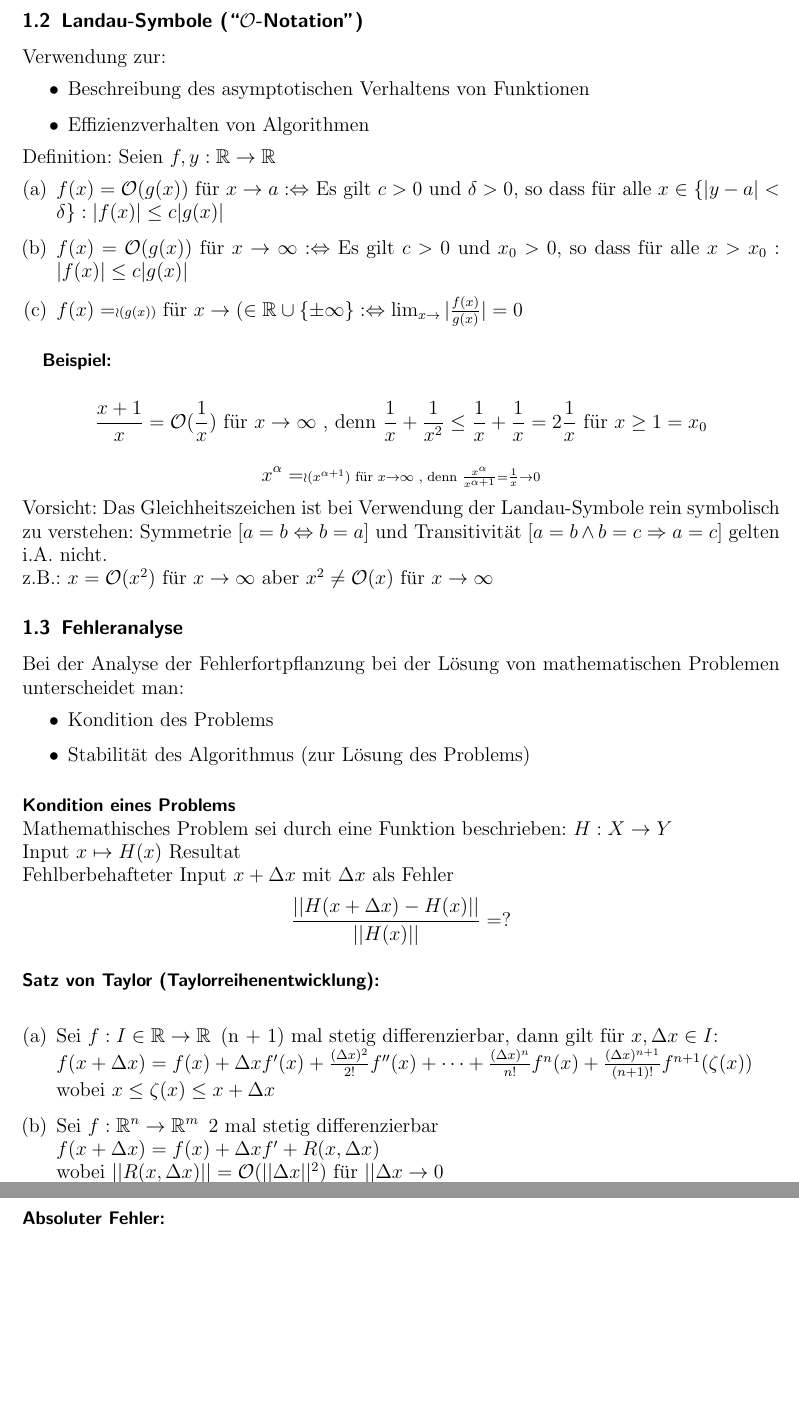
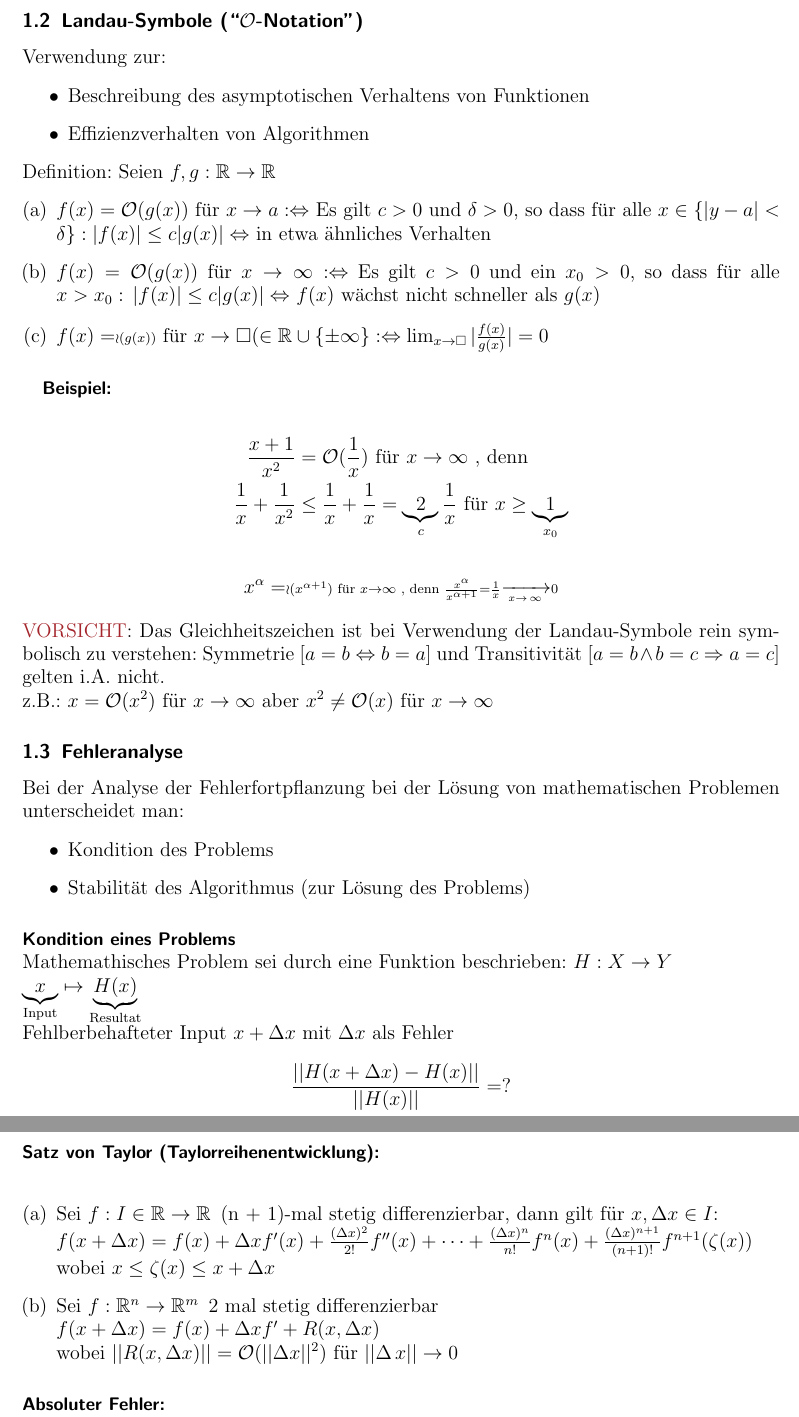
Before and after one commit to andyschwarzl/numerik, a LaTeX document (main.tex, which reads einfuehrung.tex): two parts of pages 5 and 6 of 15 before the commit and two parts of pages 5 and 6 of 16 after it, joined at a grey line, cut so that both start at the same text, the shorter picture padded with empty space. Compiled offline with pdfLaTeX.

Commit message:
modified chapter 1 slightly

```diff
--- a/einfuehrung.tex
+++ b/einfuehrung.tex
@@ -167,26 +167,26 @@ Verwendung zur:
   \item Beschreibung des asymptotischen Verhaltens von Funktionen
   \item Effizienzverhalten von Algorithmen
 \end{itemize}
-Definition: Seien $f,y: \mathbb{R} \to \mathbb{R}$
+Definition: Seien $f,g: \mathbb{R} \to \mathbb{R}$
 \begin{enumerate}[(a)]
   \item $f(x) = \LandauO(g(x))$ für $x \to a :\Leftrightarrow$
-    Es gilt $c > 0$ und $\delta > 0$, so dass für alle $x \in \{|y - a| < \delta\}: |f(x)| \leq c|g(x)| $
+    Es gilt $c > 0$ und $\delta > 0$, so dass für alle $x \in \{|y - a| < \delta\}: |f(x)| \leq c|g(x)| \Leftrightarrow$ in etwa ähnliches Verhalten
   \item $f(x) = \LandauO(g(x))$ für $x \to \infty :\Leftrightarrow$
-    Es gilt $c > 0$ und $x_0 > 0$, so dass für alle $x > x_0:\,|f(x)| \leq c|g(x)|$
-  \item $f(x) = \Landauo(g(x))$ für $x \to \box (\in \mathbb{R} \cup \{\pm \infty\} :\Leftrightarrow
-    \lim_{x \to \box}{|\frac{f(x)}{g(x)}|} = 0$
+    Es gilt $c > 0$ und ein $x_0 > 0$, so dass für alle $x > x_0:\,|f(x)| \leq c|g(x)| \Leftrightarrow$ $f(x)$ wächst nicht schneller als $g(x)$
+  \item $f(x) = \Landauo(g(x))$ für $x \to \Box (\in \mathbb{R} \cup \{\pm \infty\} :\Leftrightarrow
+    \lim_{x \to \Box}{|\frac{f(x)}{g(x)}|} = 0$
 \end{enumerate}
 
 \example{Beispiel:}
 \begin{align*}
-  \frac{x + 1}{x} = \LandauO(\frac{1}{x}) \text{ für } x \to \infty \text{ , denn }
-  \frac{1}{x} + \frac{1}{x^2} \leq \frac{1}{x} + \frac{1}{x} = 2 \frac{1}{x} \text{ für } x \geq 1 = x_0
+  \frac{x + 1}{x^2} &= \LandauO(\frac{1}{x}) \text{ für } x \to \infty \text{ , denn } \\
+  \frac{1}{x} + \frac{1}{x^2} &\leq \frac{1}{x} + \frac{1}{x} = \underbrace{2}_c \frac{1}{x} \text{ für } x \geq \underbrace{1}_{x_0}
 \end{align*}
 \begin{align*}
   x^{\alpha} = \Landauo(x^{\alpha + 1}) \text{ für } x \to \infty \text{ , denn }
-  \frac{x^{\alpha}}{x^{\alpha + 1}} = \frac{1}{x} \to 0
+  \frac{x^{\alpha}}{x^{\alpha + 1}} = \frac{1}{x} \xrightarrow[x\to\,\infty]{}0
 \end{align*}
-Vorsicht: Das Gleichheitszeichen ist bei Verwendung der Landau-Symbole rein symbolisch
+\textcolor{rot}{VORSICHT}: Das Gleichheitszeichen ist bei Verwendung der Landau-Symbole rein symbolisch
 zu verstehen: Symmetrie $[a = b \Leftrightarrow b = a]$ und Transitivität
 $[a = b \wedge b = c \Rightarrow a = c]$ gelten i.A. nicht. \\
 z.B.: $x = \LandauO(x^2)$ für $x \to \infty$ aber $x^2 \neq \LandauO(x)$ für $x \to \infty$
@@ -199,15 +199,15 @@ unterscheidet man:
   \item Stabilität des Algorithmus (zur Lösung des Problems)
 \end{itemize}
 \para{Kondition eines Problems}
-Mathemathisches Problem sei durch eine Funktion beschrieben: $H:X \to Y$ \\ Input
-$x \mapsto H(x)$ Resultat\\
+Mathemathisches Problem sei durch eine Funktion beschrieben: $H:X \to Y$ \\
+$\underbrace{x}_{\textrm{Input}} \mapsto \underbrace{H(x)}_{\textrm{Resultat}}$\\
 Fehlberbehafteter Input $x + \Delta x$ mit $\Delta x$ als Fehler
 \begin{align*}
   \frac{|| H(x + \Delta x) - H(x)||}{|| H(x) ||} = ?
 \end{align*}
 \para{Satz von Taylor (Taylorreihenentwicklung):}
 \begin{enumerate}[(a)]
-  \item Sei $f: I \in \mathbb{R} \to \mathbb{R}\,$ (n + 1) mal stetig differenzierbar, dann gilt für
+  \item Sei $f: I \in \mathbb{R} \to \mathbb{R}\,$ (n + 1)-mal stetig differenzierbar, dann gilt für
     $x, \Delta x \in I$: \\
     $f(x + \Delta x) = f(x) + \Delta x f^{\prime}(x) +
     \frac{(\Delta x)^2}{2!}f^{\prime\prime}(x) + \cdots +
```
Also changed, not shown: einfuehrung.tex (28 more changed lines).
